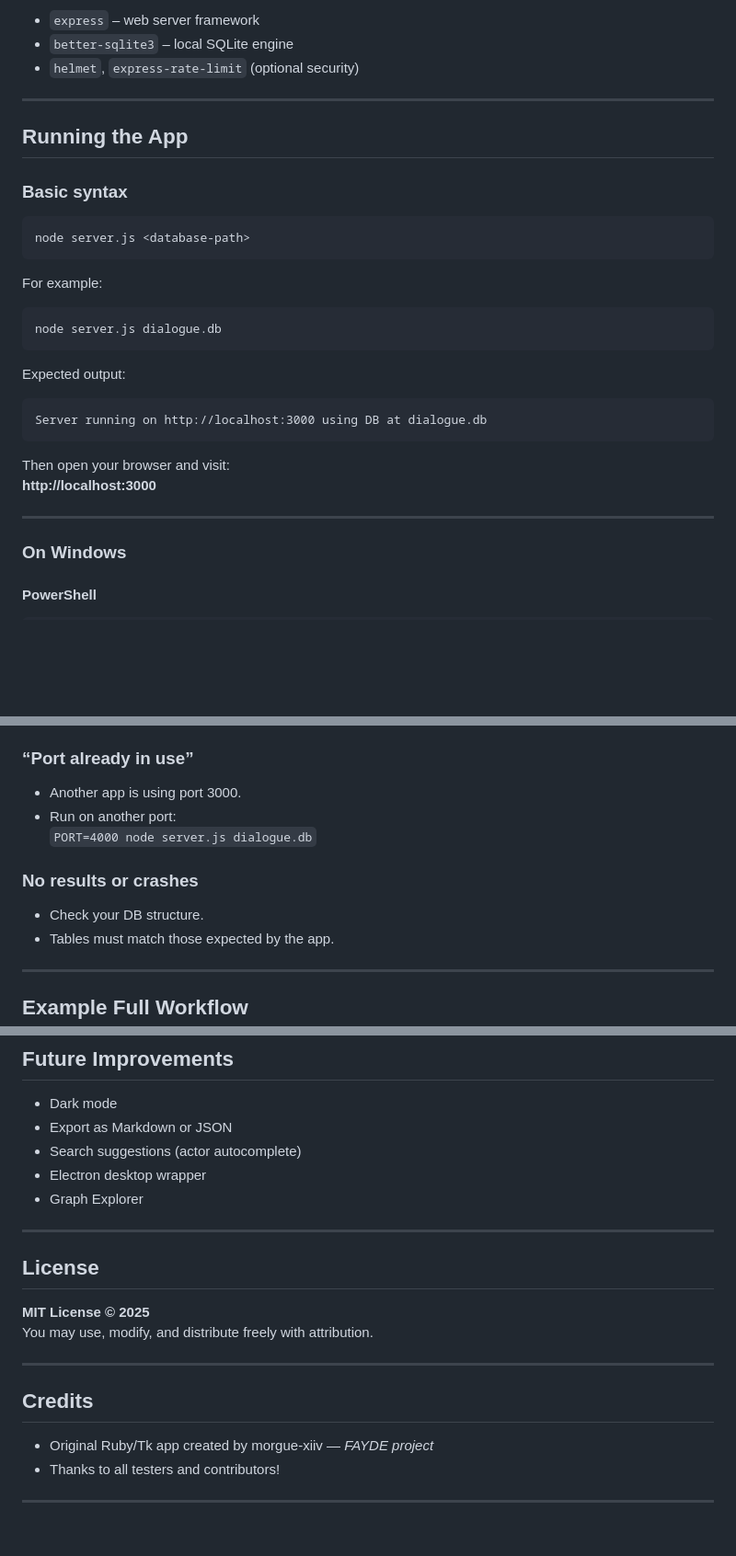
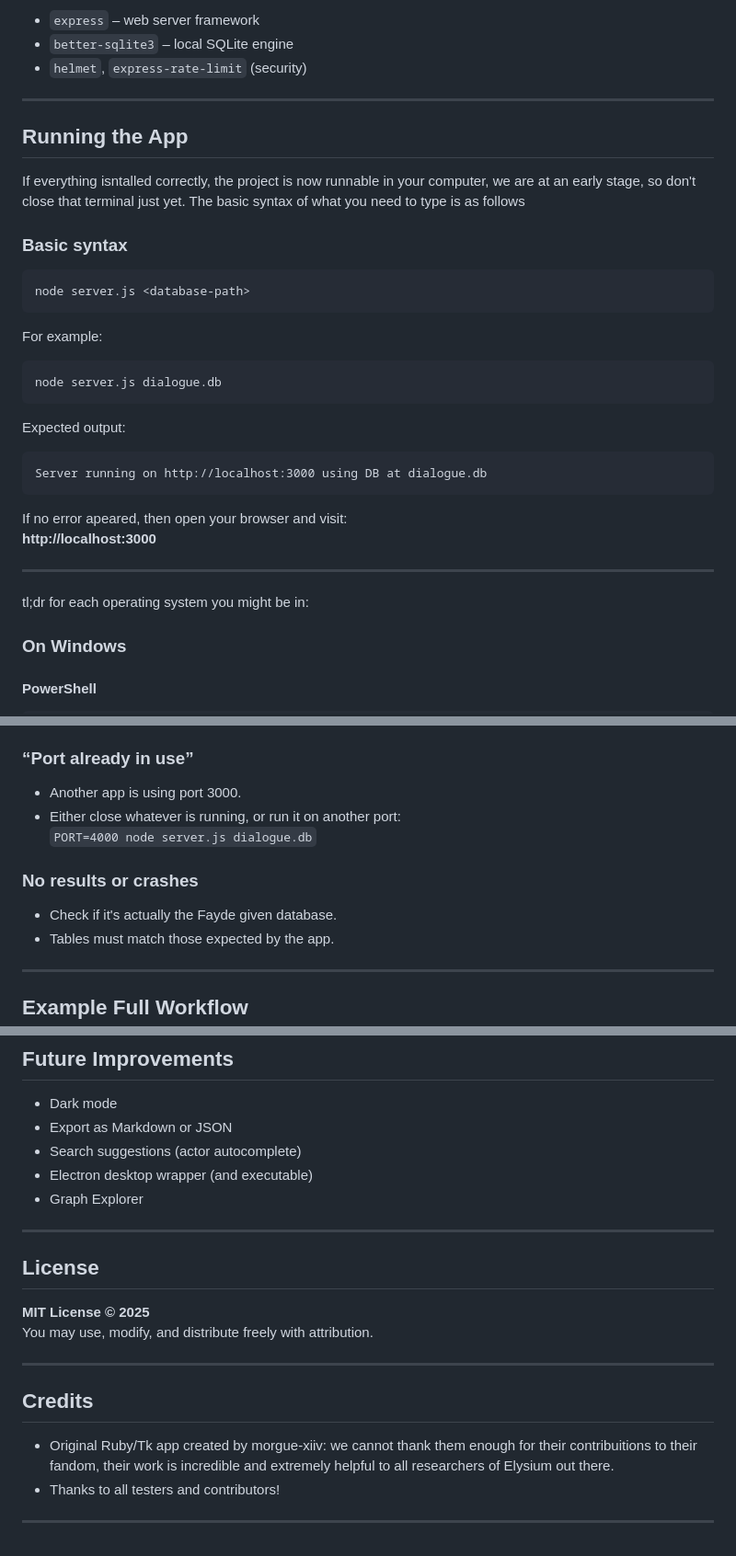
Before and after one commit to gigabit6/disco-dialogue-explorer, a Markdown page: README.md, 3 parts joined by grey strips. Shown at 92% size. Drawn GitHub-style; blank space fills up the shorter version.

````diff
--- a/README.md
+++ b/README.md
@@ -78,10 +87,12 @@ That installs:
 - `express` – web server framework
 - `better-sqlite3` – local SQLite engine
-- `helmet`, `express-rate-limit` (optional security)
+- `helmet`, `express-rate-limit` (security)
 
 ---
 
 ## Running the App
+
+If everything isntalled correctly, the project is now runnable in your computer, we are at an early stage, so don't close that terminal just yet. The basic syntax of what you need to type is as follows
 
 ### Basic syntax
 ```bash
@@ -97,11 +108,12 @@ Expected output:
 ```
 Server running on http://localhost:3000 using DB at dialogue.db
 ```
-
-Then open your browser and visit:
+If no error apeared, then open your browser and visit:
 **http://localhost:3000**
 
 ---
+
+tl;dr for each operating system you might be in:
 
 ### On Windows
 
@@ -241,11 +253,11 @@ disco-dialogue-explorer/
 
 ### “Port already in use”
 - Another app is using port 3000.
-- Run on another port:
+- Either close whatever is running, or run it on another port:
   `PORT=4000 node server.js dialogue.db`
 
 ### No results or crashes
-- Check your DB structure.
+- Check if it's actually the Fayde given database.
 - Tables must match those expected by the app.
 
 ---
@@ -290,7 +302,7 @@ const dbPath = process.argv[2] || process.env.DB_PATH || "dialogue.db";
 - Dark mode
 - Export as Markdown or JSON
 - Search suggestions (actor autocomplete)
-- Electron desktop wrapper
+- Electron desktop wrapper (and executable)
 - Graph Explorer
 
 ---
@@ -304,7 +316,7 @@ You may use, modify, and distribute freely with attribution.
 
 ## Credits
 
-- Original Ruby/Tk app created by morgue-xiiv — *FAYDE project*
+- Original Ruby/Tk app created by morgue-xiiv: we cannot thank them enough for their contribuitions to their fandom, their work is incredible and extremely helpful to all researchers of Elysium out there.
 - Thanks to all testers and contributors!
 
 ---
````
Also changed, not shown: other parts of README.md (+23 -14 lines).
